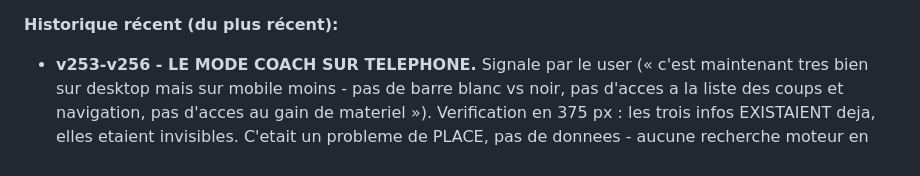
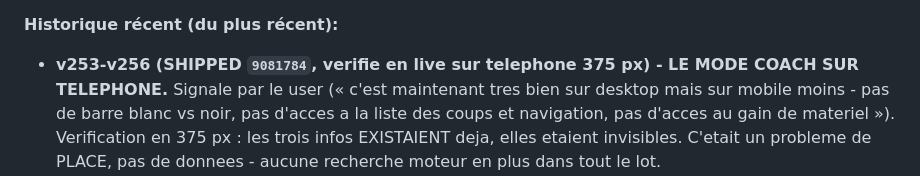
Before and after one commit to kkjsf/chess-analyst, a Markdown page: CONTEXT.md, the part around the change. Rendered like a GitHub page.

Commit message:
docs: acter le deploiement de v256 (mode Coach sur telephone)
Co-Authored-By: Claude Opus 5 <noreply@anthropic.com>

```diff
--- a/CONTEXT.md
+++ b/CONTEXT.md
@@ -145,7 +145,7 @@
 - `icons/`, `.github/`.
 
 **Historique récent (du plus récent):**
-- **v253-v256 - LE MODE COACH SUR TELEPHONE.** Signale par le user (« c'est maintenant tres bien
+- **v253-v256 (SHIPPED `9081784`, verifie en live sur telephone 375 px) - LE MODE COACH SUR TELEPHONE.** Signale par le user (« c'est maintenant tres bien
   sur desktop mais sur mobile moins - pas de barre blanc vs noir, pas d'acces a la liste des coups
   et navigation, pas d'acces au gain de materiel »). Verification en 375 px : les trois infos
   EXISTAIENT deja, elles etaient invisibles. C'etait un probleme de PLACE, pas de donnees - aucune
```
